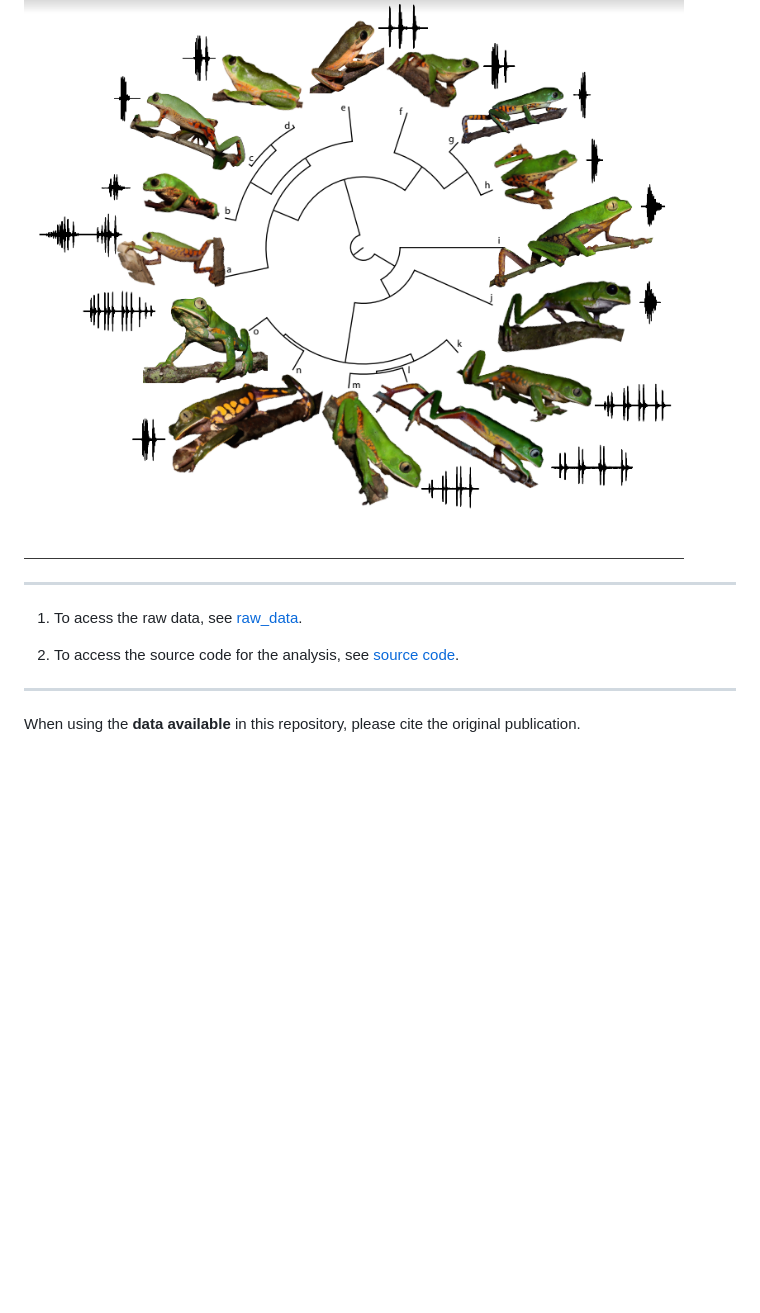
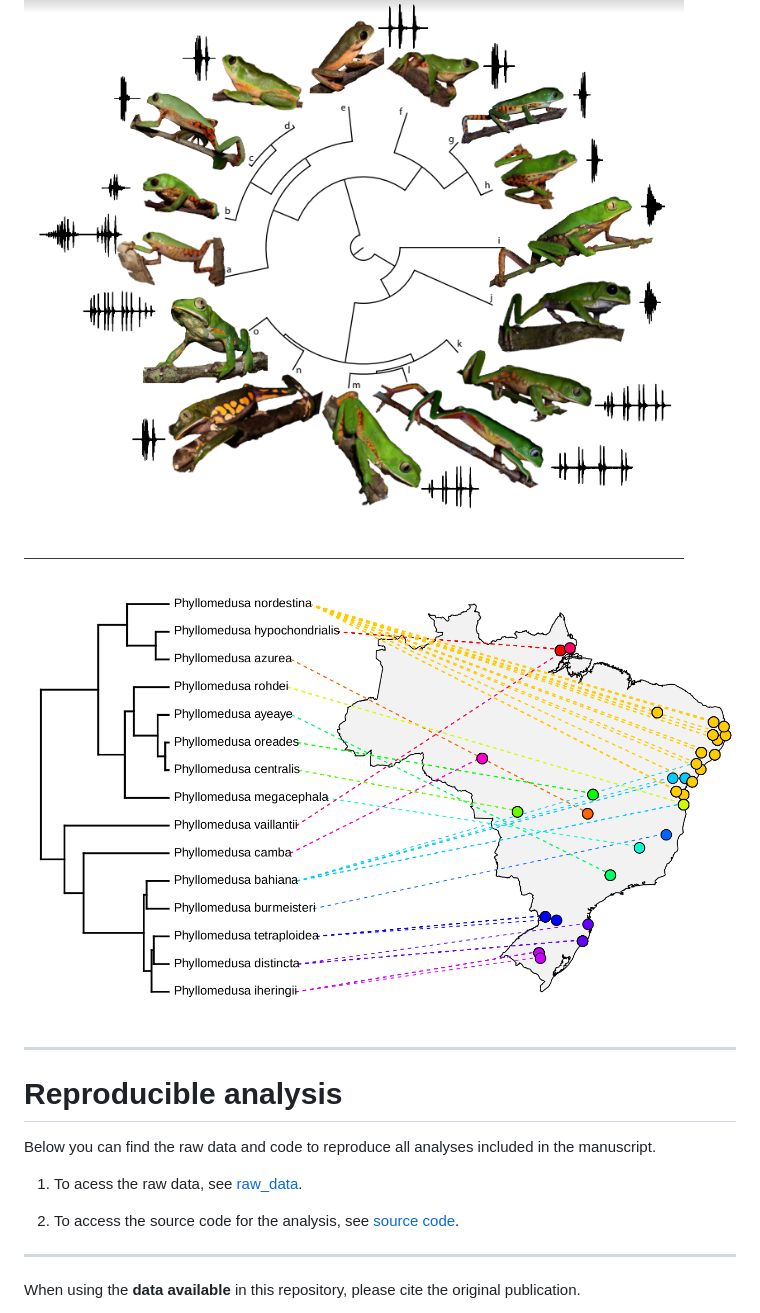
Before and after one commit to paternogbc/ms_variability_anuran_call, a Markdown page: README.md, the part around the change printed below. GitHub-like rendering; pictures changed too: images/map_to_phylo.png (added); blank space fills up the shorter version.

Commit message:
Added links to README.

```diff
--- a/README.md
+++ b/README.md
@@ -9,8 +9,14 @@ Guilherme F. R. Álvares, Reuber A. Brandão, and Adrian A. Garda_
 
 ![](images/phylogeny.png)
 
+![](images/map_to_phylo.png)
+
 ***
 
-1. To acess the raw data, see [raw_data]().
+# Reproducible analysis
+
+Below you can find the raw data and code to reproduce all analyses included in the manuscript.
+
+1. To acess the raw data, see [raw_data](https://github.com/paternogbc/ms_variability_anuran_call/blob/master/data/raw/raw_data_anuran_call_parameters.csv).
 
 2. To access the source code for the analysis, see
```
Also changed, not shown: other parts of README.md (+1 -1 lines).
